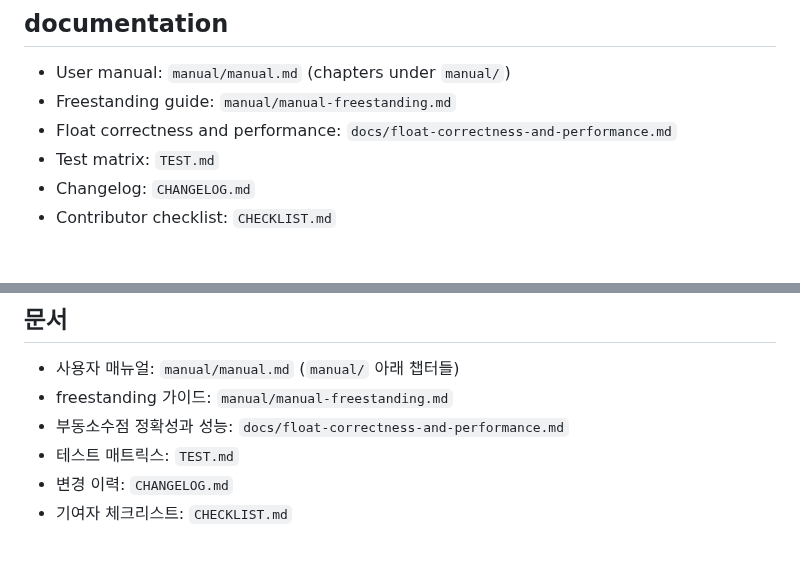
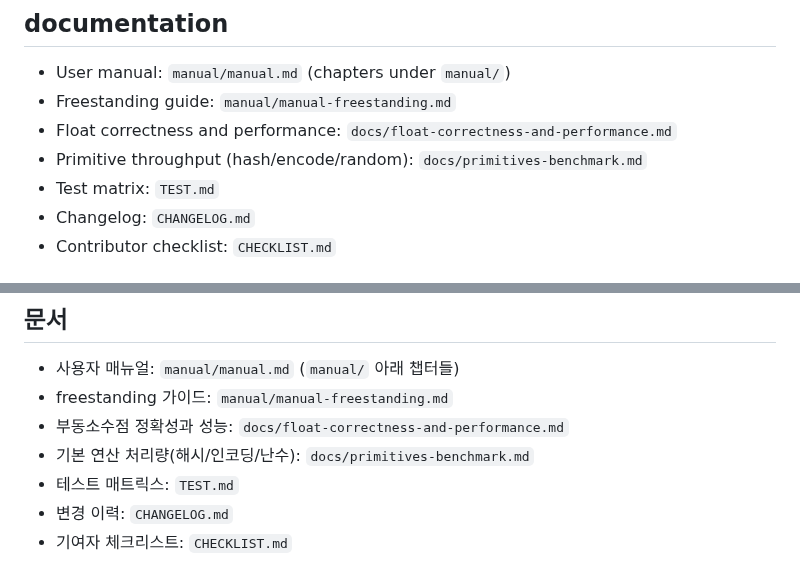
Before and after one commit to rubidus-api/proven_c_lib, a Markdown page: README.md, 2 parts joined by grey strips. GitHub-like rendering.

Commit message:
docs(README): link the primitives benchmark doc (both language halves)
Co-Authored-By: Claude Opus 4.8 <noreply@anthropic.com>

```diff
--- a/README.md
+++ b/README.md
@@ -266,6 +266,7 @@ What you accept, and should not expect:
 - User manual: `manual/manual.md` (chapters under `manual/`)
 - Freestanding guide: `manual/manual-freestanding.md`
 - Float correctness and performance: `docs/float-correctness-and-performance.md`
+- Primitive throughput (hash/encode/random): `docs/primitives-benchmark.md`
 - Test matrix: `TEST.md`
 - Changelog: `CHANGELOG.md`
 - Contributor checklist: `CHECKLIST.md`
@@ -555,6 +556,7 @@ Cross compilation은 header, source visibility, ABI assumption, target별 compil
 - 사용자 매뉴얼: `manual/manual.md` (`manual/` 아래 챕터들)
 - freestanding 가이드: `manual/manual-freestanding.md`
 - 부동소수점 정확성과 성능: `docs/float-correctness-and-performance.md`
+- 기본 연산 처리량(해시/인코딩/난수): `docs/primitives-benchmark.md`
 - 테스트 매트릭스: `TEST.md`
 - 변경 이력: `CHANGELOG.md`
 - 기여자 체크리스트: `CHECKLIST.md`
```
